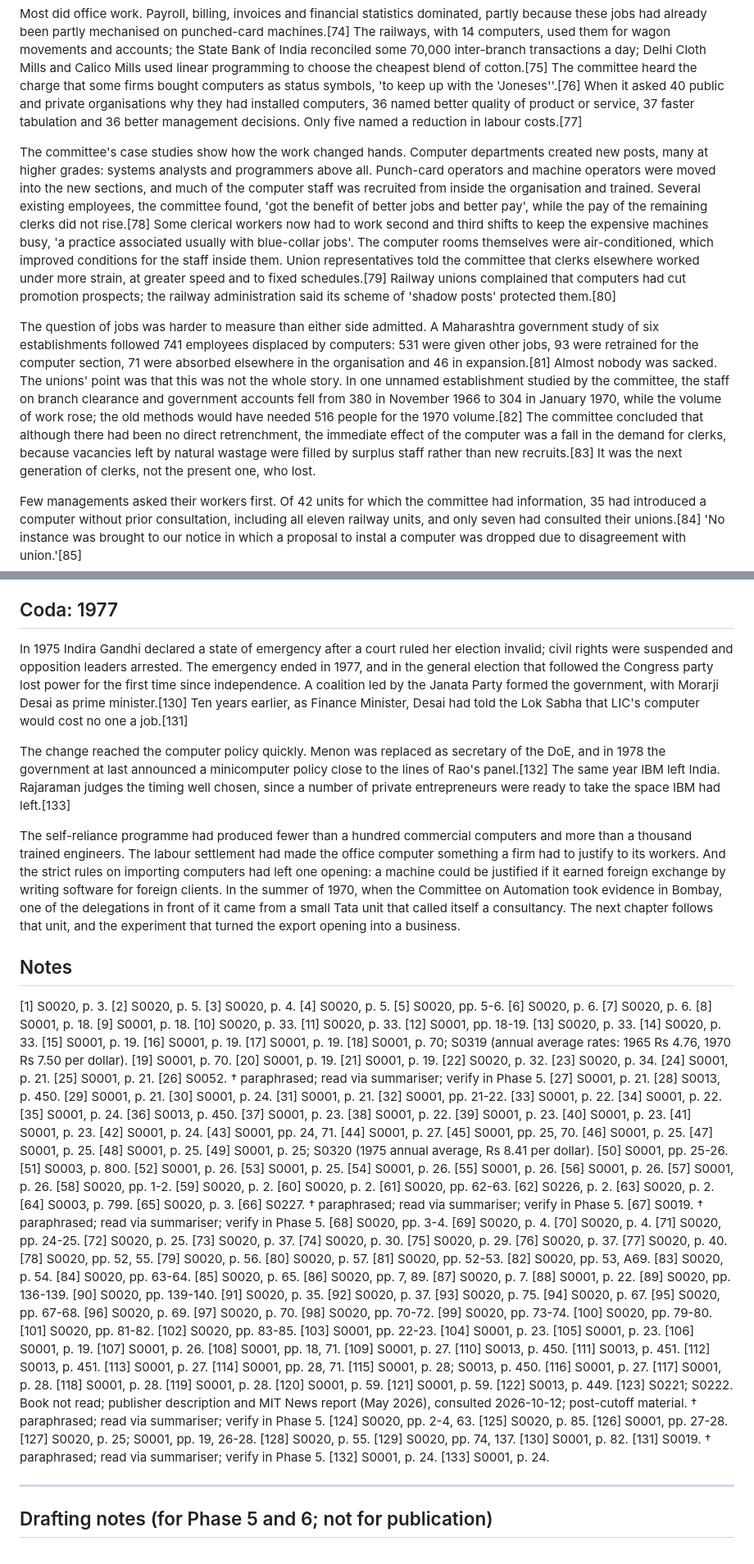
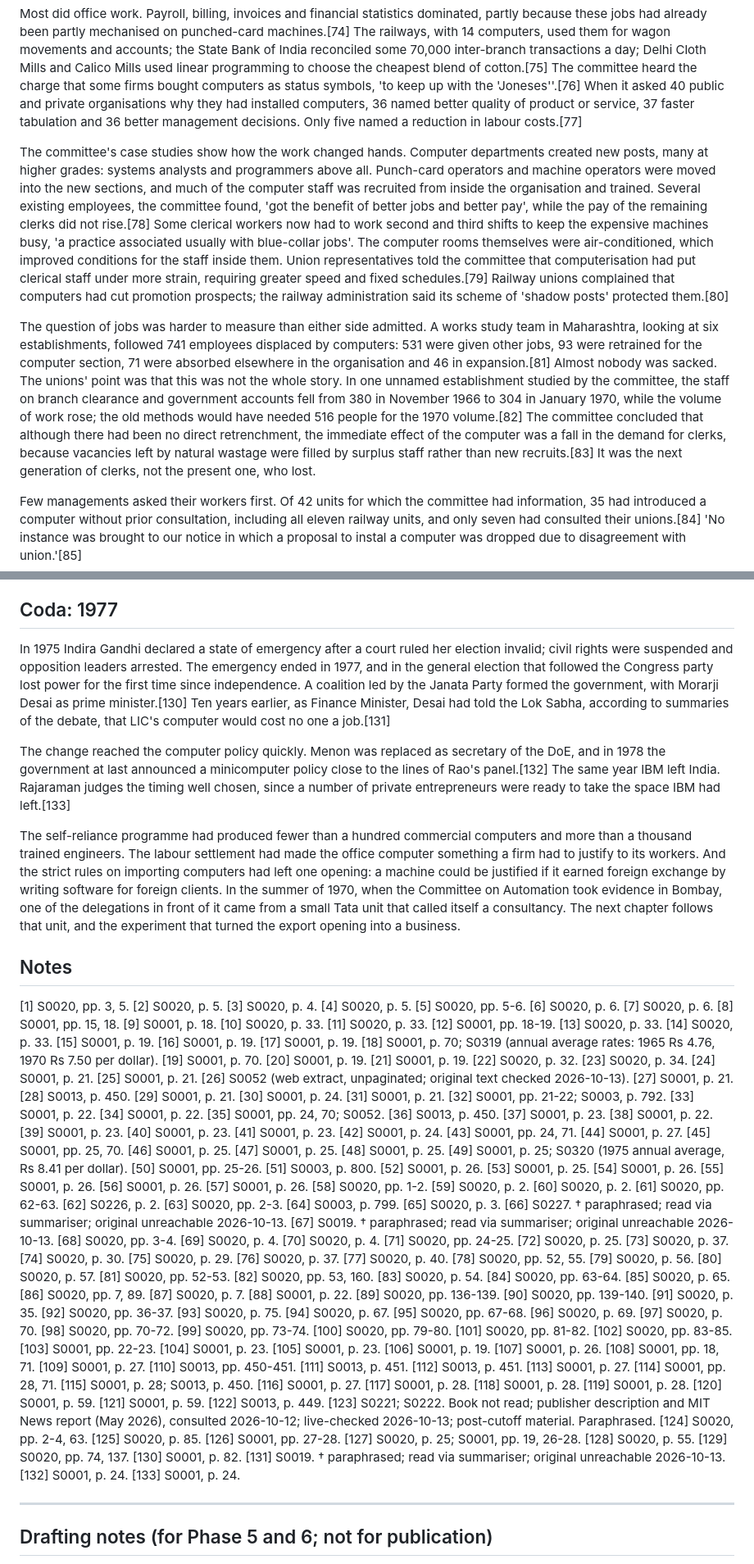
Before and after one commit to igniting/the-engineer-factory, a Markdown page: book/drafts/ch03.md, 2 parts joined by grey strips. Shown at 82% size. GitHub-like rendering.

Commit message:
Phase 5: Chapters 3-5 verification in progress (snapshot)
Co-Authored-By: Claude Opus 5.5 <noreply@anthropic.com>
Claude-Session: https://claude.ai/code/session_01FebDSfuY6LvZPDkdoxBH9n

```diff
--- a/book/drafts/ch03.md
+++ b/book/drafts/ch03.md
@@ -70,9 +70,9 @@ The Committee on Automation, which grew out of the July 1968 meeting, produced t
 
 Most did office work. Payroll, billing, invoices and financial statistics dominated, partly because these jobs had already been partly mechanised on punched-card machines.[74] The railways, with 14 computers, used them for wagon movements and accounts; the State Bank of India reconciled some 70,000 inter-branch transactions a day; Delhi Cloth Mills and Calico Mills used linear programming to choose the cheapest blend of cotton.[75] The committee heard the charge that some firms bought computers as status symbols, 'to keep up with the 'Joneses''.[76] When it asked 40 public and private organisations why they had installed computers, 36 named better quality of product or service, 37 faster tabulation and 36 better management decisions. Only five named a reduction in labour costs.[77]
 
-The committee's case studies show how the work changed hands. Computer departments created new posts, many at higher grades: systems analysts and programmers above all. Punch-card operators and machine operators were moved into the new sections, and much of the computer staff was recruited from inside the organisation and trained. Several existing employees, the committee found, 'got the benefit of better jobs and better pay', while the pay of the remaining clerks did not rise.[78] Some clerical workers now had to work second and third shifts to keep the expensive machines busy, 'a practice associated usually with blue-collar jobs'. The computer rooms themselves were air-conditioned, which improved conditions for the staff inside them. Union representatives told the committee that clerks elsewhere worked under more strain, at greater speed and to fixed schedules.[79] Railway unions complained that computers had cut promotion prospects; the railway administration said its scheme of 'shadow posts' protected them.[80]
+The committee's case studies show how the work changed hands. Computer departments created new posts, many at higher grades: systems analysts and programmers above all. Punch-card operators and machine operators were moved into the new sections, and much of the computer staff was recruited from inside the organisation and trained. Several existing employees, the committee found, 'got the benefit of better jobs and better pay', while the pay of the remaining clerks did not rise.[78] Some clerical workers now had to work second and third shifts to keep the expensive machines busy, 'a practice associated usually with blue-collar jobs'. The computer rooms themselves were air-conditioned, which improved conditions for the staff inside them. Union representatives told the committee that computerisation had put clerical staff under more strain, requiring greater speed and fixed schedules.[79] Railway unions complained that computers had cut promotion prospects; the railway administration said its scheme of 'shadow posts' protected them.[80]
 
-The question of jobs was harder to measure than either side admitted. A Maharashtra government study of six establishments followed 741 employees displaced by computers: 531 were given other jobs, 93 were retrained for the computer section, 71 were absorbed elsewhere in the organisation and 46 in expansion.[81] Almost nobody was sacked. The unions' point was that this was not the whole story. In one unnamed establishment studied by the committee, the staff on branch clearance and government accounts fell from 380 in November 1966 to 304 in January 1970, while the volume of work rose; the old methods would have needed 516 people for the 1970 volume.[82] The committee concluded that although there had been no direct retrenchment, the immediate effect of the computer was a fall in the demand for clerks, because vacancies left by natural wastage were filled by surplus staff rather than new recruits.[83] It was the next generation of clerks, not the present one, who lost.
+The question of jobs was harder to measure than either side admitted. A works study team in Maharashtra, looking at six establishments, followed 741 employees displaced by computers: 531 were given other jobs, 93 were retrained for the computer section, 71 were absorbed elsewhere in the organisation and 46 in expansion.[81] Almost nobody was sacked. The unions' point was that this was not the whole story. In one unnamed establishment studied by the committee, the staff on branch clearance and government accounts fell from 380 in November 1966 to 304 in January 1970, while the volume of work rose; the old methods would have needed 516 people for the 1970 volume.[82] The committee concluded that although there had been no direct retrenchment, the immediate effect of the computer was a fall in the demand for clerks, because vacancies left by natural wastage were filled by surplus staff rather than new recruits.[83] It was the next generation of clerks, not the present one, who lost.
 
 Few managements asked their workers first. Of 42 units for which the committee had information, 35 had introduced a computer without prior consultation, including all eleven railway units, and only seven had consulted their unions.[84] 'No instance was brought to our notice in which a proposal to instal a computer was dropped due to disagreement with union.'[85]
 
@@ -122,7 +122,7 @@ The organised workforce of the period was not made up of programmers. It was mad
 
 ## Coda: 1977
 
-In 1975 Indira Gandhi declared a state of emergency after a court ruled her election invalid; civil rights were suspended and opposition leaders arrested. The emergency ended in 1977, and in the general election that followed the Congress party lost power for the first time since independence. A coalition led by the Janata Party formed the government, with Morarji Desai as prime minister.[130] Ten years earlier, as Finance Minister, Desai had told the Lok Sabha that LIC's computer would cost no one a job.[131]
+In 1975 Indira Gandhi declared a state of emergency after a court ruled her election invalid; civil rights were suspended and opposition leaders arrested. The emergency ended in 1977, and in the general election that followed the Congress party lost power for the first time since independence. A coalition led by the Janata Party formed the government, with Morarji Desai as prime minister.[130] Ten years earlier, as Finance Minister, Desai had told the Lok Sabha, according to summaries of the debate, that LIC's computer would cost no one a job.[131]
 
 The change reached the computer policy quickly. Menon was replaced as secretary of the DoE, and in 1978 the government at last announced a minicomputer policy close to the lines of Rao's panel.[132] The same year IBM left India. Rajaraman judges the timing well chosen, since a number of private entrepreneurs were ready to take the space IBM had left.[133]
 
@@ -130,14 +130,14 @@ The self-reliance programme had produced fewer than a hundred commercial compute
 
 ## Notes
 
-[1] S0020, p. 3.
+[1] S0020, pp. 3, 5.
 [2] S0020, p. 5.
 [3] S0020, p. 4.
 [4] S0020, p. 5.
 [5] S0020, pp. 5-6.
 [6] S0020, p. 6.
 [7] S0020, p. 6.
-[8] S0001, p. 18.
+[8] S0001, pp. 15, 18.
 [9] S0001, p. 18.
 [10] S0020, p. 33.
 [11] S0020, p. 33.
@@ -155,16 +155,16 @@ The self-reliance programme had produced fewer than a hundred commercial compute
 [23] S0020, p. 34.
 [24] S0001, p. 21.
 [25] S0001, p. 21.
-[26] S0052. † paraphrased; read via summariser; verify in Phase 5.
+[26] S0052 (web extract, unpaginated; original text checked 2026-10-13).
 [27] S0001, p. 21.
 [28] S0013, p. 450.
 [29] S0001, p. 21.
 [30] S0001, p. 24.
 [31] S0001, p. 21.
-[32] S0001, pp. 21-22.
+[32] S0001, pp. 21-22; S0003, p. 792.
 [33] S0001, p. 22.
 [34] S0001, p. 22.
-[35] S0001, p. 24.
+[35] S0001, pp. 24, 70; S0052.
 [36] S0013, p. 450.
 [37] S0001, p. 23.
 [38] S0001, p. 22.
@@ -192,11 +192,11 @@ The self-reliance programme had produced fewer than a hundred commercial compute
 [60] S0020, p. 2.
 [61] S0020, pp. 62-63.
 [62] S0226, p. 2.
-[63] S0020, p. 2.
+[63] S0020, pp. 2-3.
 [64] S0003, p. 799.
 [65] S0020, p. 3.
-[66] S0227. † paraphrased; read via summariser; verify in Phase 5.
-[67] S0019. † paraphrased; read via summariser; verify in Phase 5.
+[66] S0227. † paraphrased; read via summariser; original unreachable 2026-10-13.
+[67] S0019. † paraphrased; read via summariser; original unreachable 2026-10-13.
 [68] S0020, pp. 3-4.
 [69] S0020, p. 4.
 [70] S0020, p. 4.
@@ -211,7 +211,7 @@ The self-reliance programme had produced fewer than a hundred commercial compute
 [79] S0020, p. 56.
 [80] S0020, p. 57.
 [81] S0020, pp. 52-53.
-[82] S0020, pp. 53, A69.
+[82] S0020, pp. 53, 160.
 [83] S0020, p. 54.
 [84] S0020, pp. 63-64.
 [85] S0020, p. 65.
@@ -221,7 +221,7 @@ The self-reliance programme had produced fewer than a hundred commercial compute
 [89] S0020, pp. 136-139.
 [90] S0020, pp. 139-140.
 [91] S0020, p. 35.
-[92] S0020, p. 37.
+[92] S0020, pp. 36-37.
 [93] S0020, p. 75.
 [94] S0020, p. 67.
 [95] S0020, pp. 67-68.
@@ -239,7 +239,7 @@ The self-reliance programme had produced fewer than a hundred commercial compute
 [107] S0001, p. 26.
 [108] S0001, pp. 18, 71.
 [109] S0001, p. 27.
-[110] S0013, p. 450.
+[110] S0013, pp. 450-451.
 [111] S0013, p. 451.
 [112] S0013, p. 451.
 [113] S0001, p. 27.
@@ -252,7 +252,7 @@ The self-reliance programme had produced fewer than a hundred commercial compute
 [120] S0001, p. 59.
 [121] S0001, p. 59.
 [122] S0013, p. 449.
-[123] S0221; S0222. Book not read; publisher description and MIT News report (May 2026), consulted 2026-10-12; post-cutoff material. † paraphrased; read via summariser; verify in Phase 5.
+[123] S0221; S0222. Book not read; publisher description and MIT News report (May 2026), consulted 2026-10-12; live-checked 2026-10-13; post-cutoff material. Paraphrased.
 [124] S0020, pp. 2-4, 63.
 [125] S0020, p. 85.
 [126] S0001, pp. 27-28.
@@ -260,7 +260,7 @@ The self-reliance programme had produced fewer than a hundred commercial compute
 [128] S0020, p. 55.
 [129] S0020, pp. 74, 137.
 [130] S0001, p. 82.
-[131] S0019. † paraphrased; read via summariser; verify in Phase 5.
+[131] S0019. † paraphrased; read via summariser; original unreachable 2026-10-13.
 [132] S0001, p. 24.
 [133] S0001, p. 24.
 
```
Also changed, not shown: other parts of book/drafts/ch03.md (+9 -8 lines), book/verify/ch03-factcheck.md (added, +147 -0 lines).
